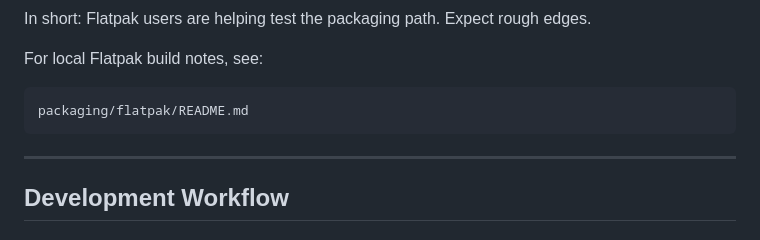
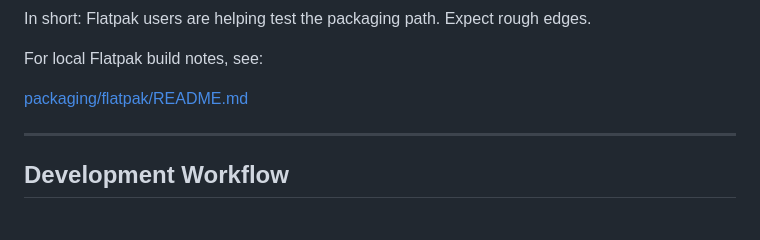
Before and after one commit to Jordonbc/OpenVCS, a Markdown page: README.md, the part around the change. Rendered like a GitHub page.

````diff
--- a/README.md
+++ b/README.md
@@ -312,9 +312,7 @@ In short: Flatpak users are helping test the packaging path. Expect rough edges.
 
 For local Flatpak build notes, see:
 
-```text
-packaging/flatpak/README.md
-```
+[packaging/flatpak/README.md](packaging/flatpak/README.md)
 
 ---
 
````
